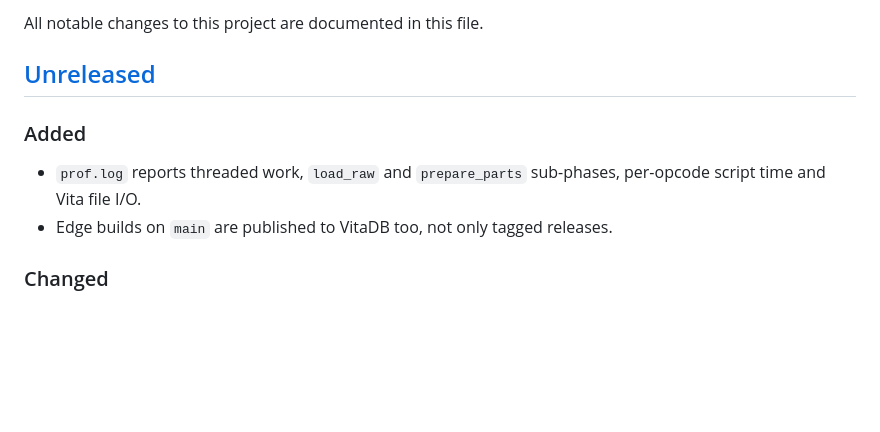
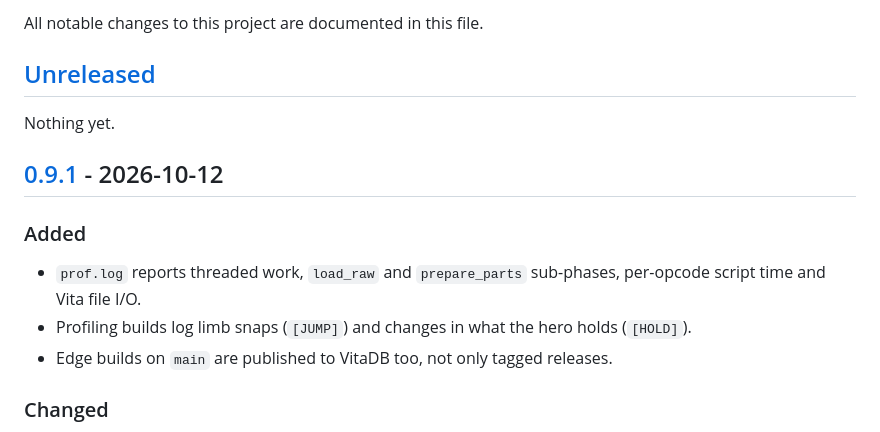
Before and after one commit to ecstatica-game/ecstatica, a Markdown page: CHANGELOG.md, the part around one of its changes. Rendered like a GitHub page; blank space fills up the shorter version.

Commit message:
docs(changelog): release 0.9.1

```diff
--- a/CHANGELOG.md
+++ b/CHANGELOG.md
@@ -4,8 +4,13 @@ All notable changes to this project are documented in this file.
 
 ## [Unreleased]
 
+Nothing yet.
+
+## [0.9.1] - 2026-10-12
+
 ### Added
 - `prof.log` reports threaded work, `load_raw` and `prepare_parts` sub-phases, per-opcode script time and Vita file I/O.
+- Profiling builds log limb snaps (`[JUMP]`) and changes in what the hero holds (`[HOLD]`).
 - Edge builds on `main` are published to VitaDB too, not only tagged releases.
 
 ### Changed
```
Also changed, not shown: other parts of CHANGELOG.md (+2 -1 lines).
